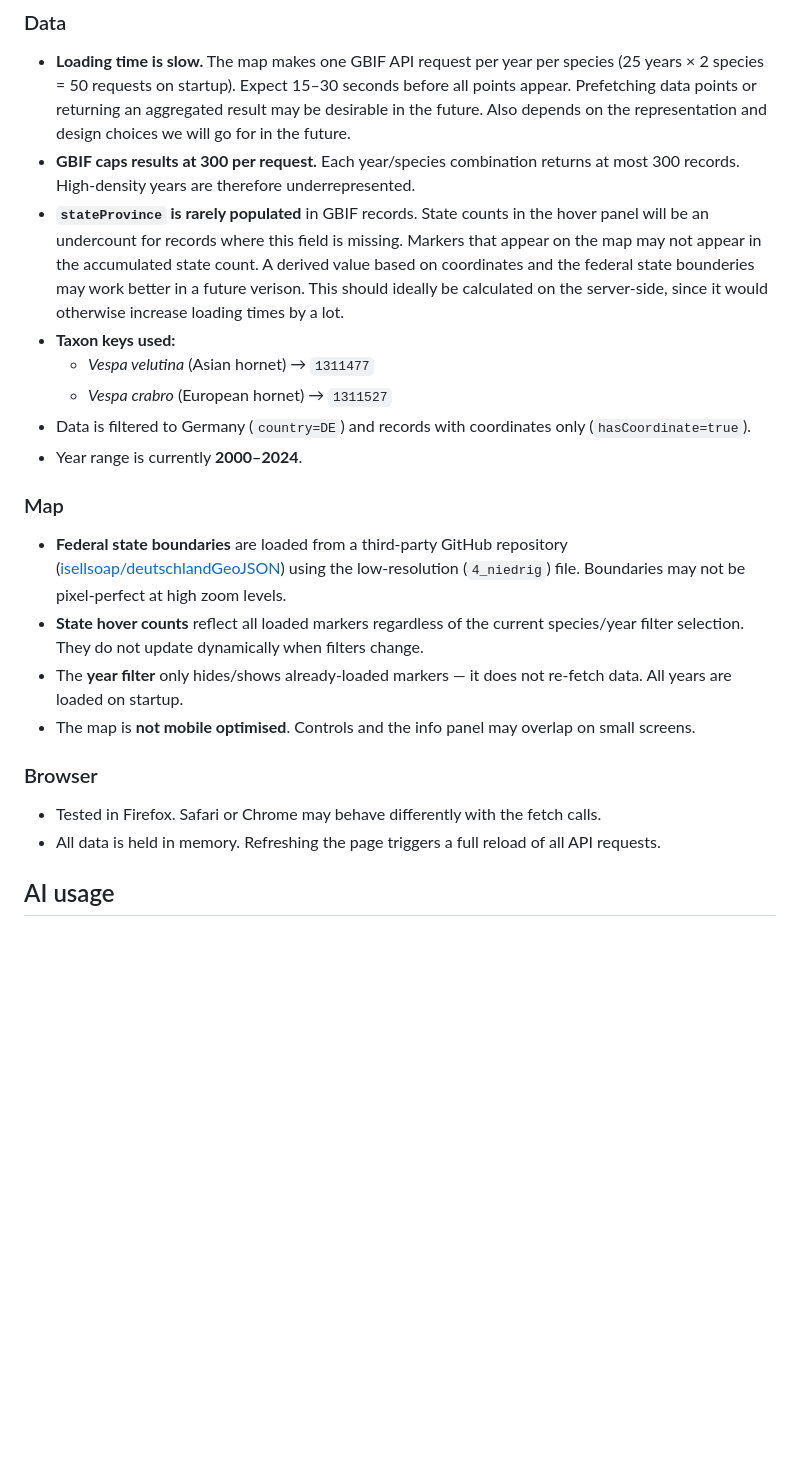
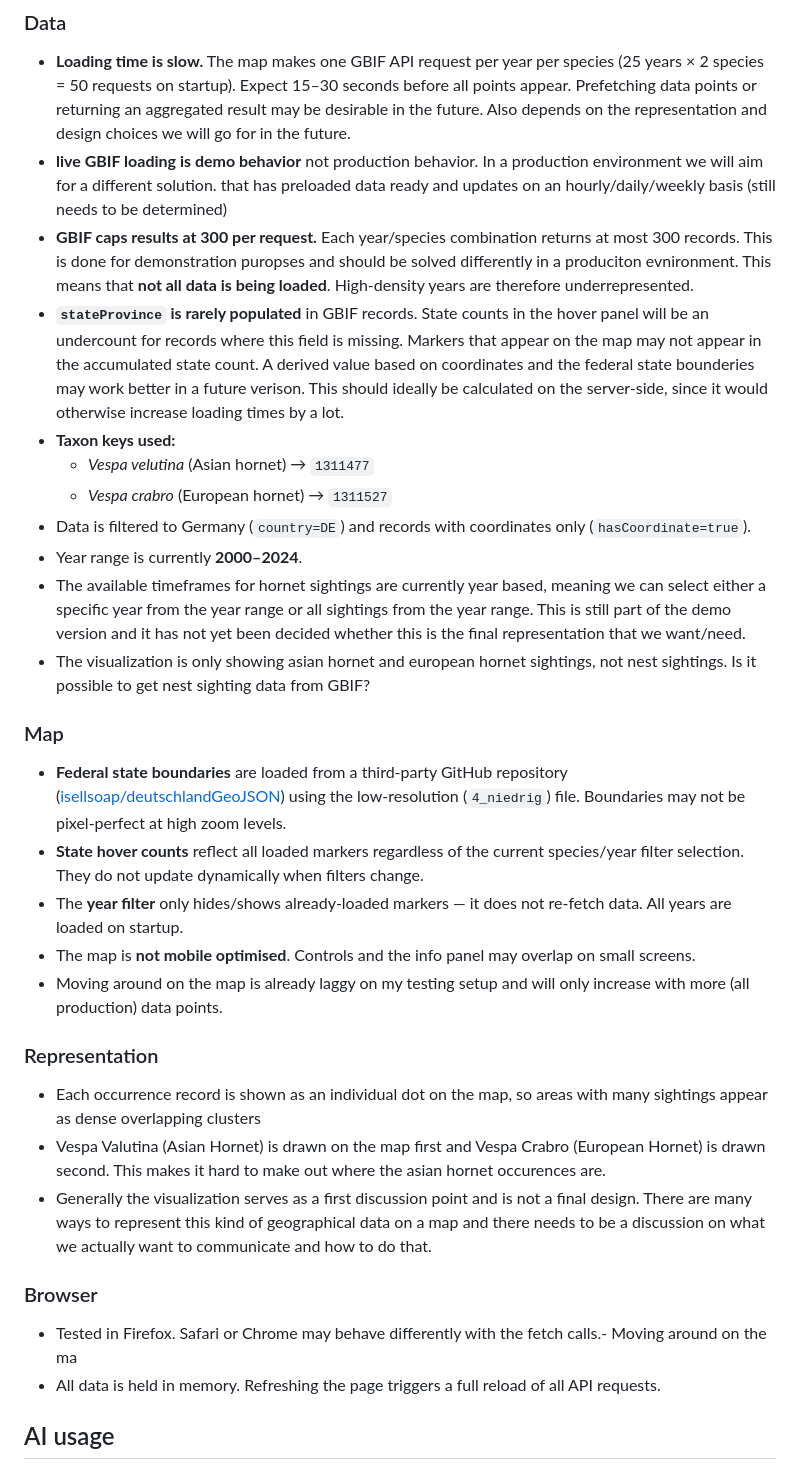
Before and after one commit to CorrelAid/nabu-asian-hornet-project-dashboard, a Markdown page: mockups/v0-june8/mockup-notes.md, the part around the change. GitHub-like rendering; blank space fills up the shorter version.

```diff
--- a/mockups/v0-june8/mockup-notes.md
+++ b/mockups/v0-june8/mockup-notes.md
@@ -73,13 +73,16 @@ When you are done, go back to the terminal and press `Ctrl + C`. This stops the
 ### Data
 
 - **Loading time is slow.** The map makes one GBIF API request per year per species (25 years × 2 species = 50 requests on startup). Expect 15–30 seconds before all points appear. Prefetching data points or returning an aggregated result may be desirable in the future. Also depends on the representation and design choices we will go for in the future.
-- **GBIF caps results at 300 per request.** Each year/species combination returns at most 300 records. High-density years are therefore underrepresented.
+- **live GBIF loading is demo behavior** not production behavior. In a production environment we will aim for a different solution. that has preloaded data ready and updates on an hourly/daily/weekly basis (still needs to be determined)
+- **GBIF caps results at 300 per request.** Each year/species combination returns at most 300 records. This is done for demonstration puropses and should be solved differently in a produciton evnironment. This means that **not all data is being loaded**. High-density years are therefore underrepresented.
 - **`stateProvince` is rarely populated** in GBIF records. State counts in the hover panel will be an undercount for records where this field is missing. Markers that appear on the map may not appear in the accumulated state count. A derived value based on coordinates and the federal state bounderies may work better in a future verison. This should ideally be calculated on the server-side, since it would otherwise increase loading times by a lot.
 - **Taxon keys used:**
   - *Vespa velutina* (Asian hornet) → `1311477`
   - *Vespa crabro* (European hornet) → `1311527`
 - Data is filtered to Germany (`country=DE`) and records with coordinates only (`hasCoordinate=true`).
 - Year range is currently **2000–2024**.
+- The available timeframes for hornet sightings are currently year based, meaning we can select either a specific year from the year range or all sightings from the year range. This is still part of the demo version and it has not yet been decided whether this is the final representation that we want/need.
+- The visualization is only showing asian hornet and european hornet sightings, not nest sightings. Is it possible to get nest sighting data from GBIF?
 
 ### Map
 
@@ -87,10 +90,17 @@ When you are done, go back to the terminal and press `Ctrl + C`. This stops the
 - **State hover counts** reflect all loaded markers regardless of the current species/year filter selection. They do not update dynamically when filters change.
 - The **year filter** only hides/shows already-loaded markers — it does not re-fetch data. All years are loaded on startup.
 - The map is **not mobile optimised**. Controls and the info panel may overlap on small screens.
+- Moving around on the map is already laggy on my testing setup and will only increase with more (all production) data points.
+
+### Representation
+
+- Each occurrence record is shown as an individual dot on the map, so areas with many sightings appear as dense overlapping clusters
+- Vespa Valutina (Asian Hornet) is drawn on the map first and Vespa Crabro (European Hornet) is drawn second. This makes it hard to make out where the asian hornet occurences are.
+- Generally the visualization serves as a first discussion point and is not a final design. There are many ways to represent this kind of geographical data on a map and there needs to be a discussion on what we actually want to communicate and how to do that.
 
 ### Browser
 
-- Tested in Firefox. Safari or Chrome may behave differently with the fetch calls.
+- Tested in Firefox. Safari or Chrome may behave differently with the fetch calls.- Moving around on the ma
 - All data is held in memory. Refreshing the page triggers a full reload of all API requests.
 
 ## AI usage
```
